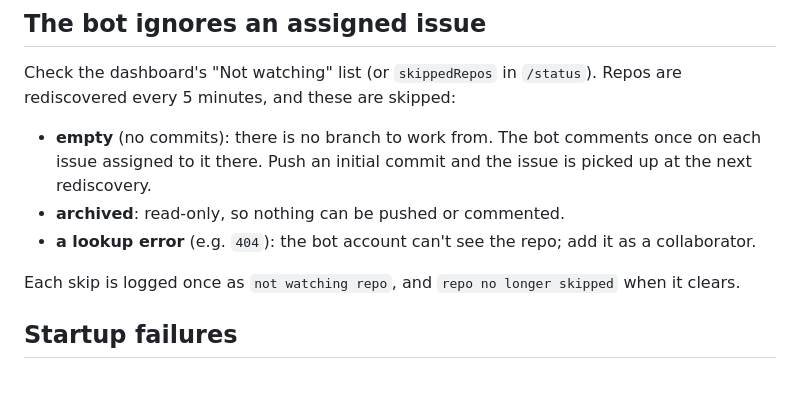
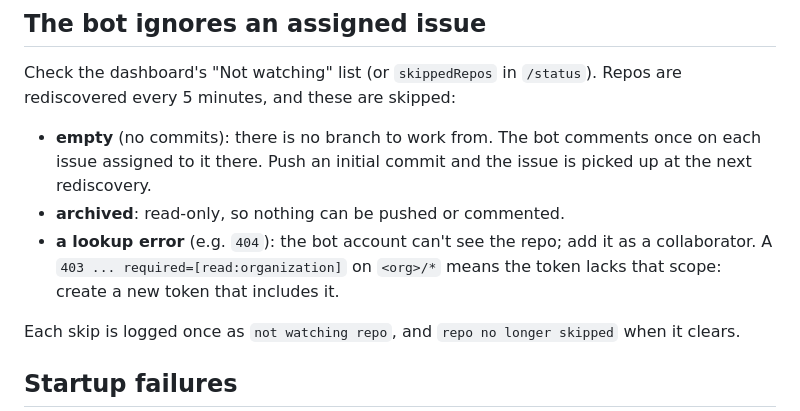
Before and after one commit to snogrammer/issue-dispatcher, a Markdown page: docs/operations.md, the part around the change. GitHub-like rendering; blank space fills up the shorter version.

```diff
--- a/docs/operations.md
+++ b/docs/operations.md
@@ -83,7 +83,8 @@ Repos are rediscovered every 5 minutes, and these are skipped:
   issue is picked up at the next rediscovery.
 - **archived**: read-only, so nothing can be pushed or commented.
 - **a lookup error** (e.g. `404`): the bot account can't see the repo; add it
-  as a collaborator.
+  as a collaborator. A `403 ... required=[read:organization]` on `<org>/*`
+  means the token lacks that scope: create a new token that includes it.
 
 Each skip is logged once as `not watching repo`, and `repo no longer skipped`
 when it clears.
```
Also changed, not shown: README.md (+5 -2 lines), docs/config.md (+1 -1 lines).
